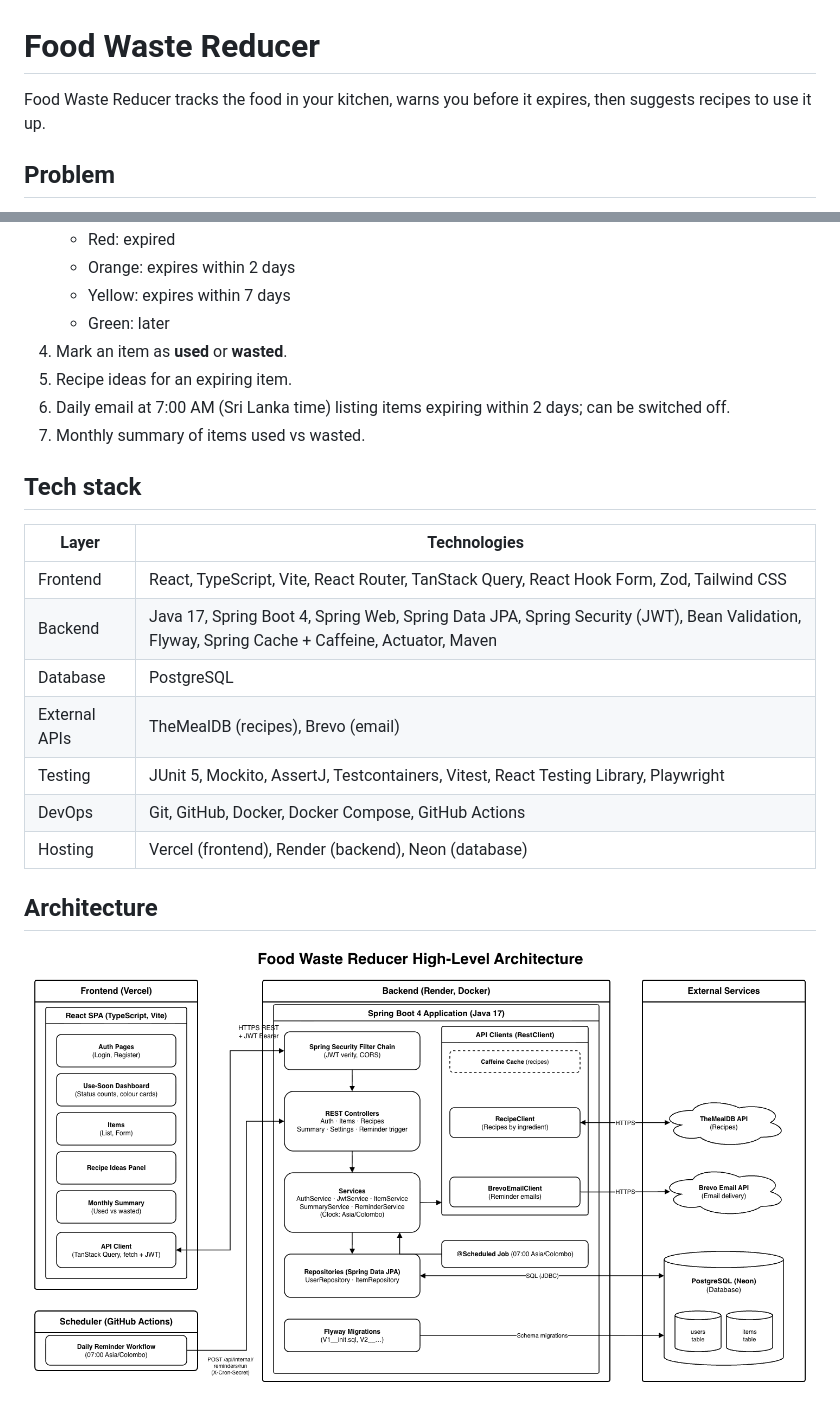
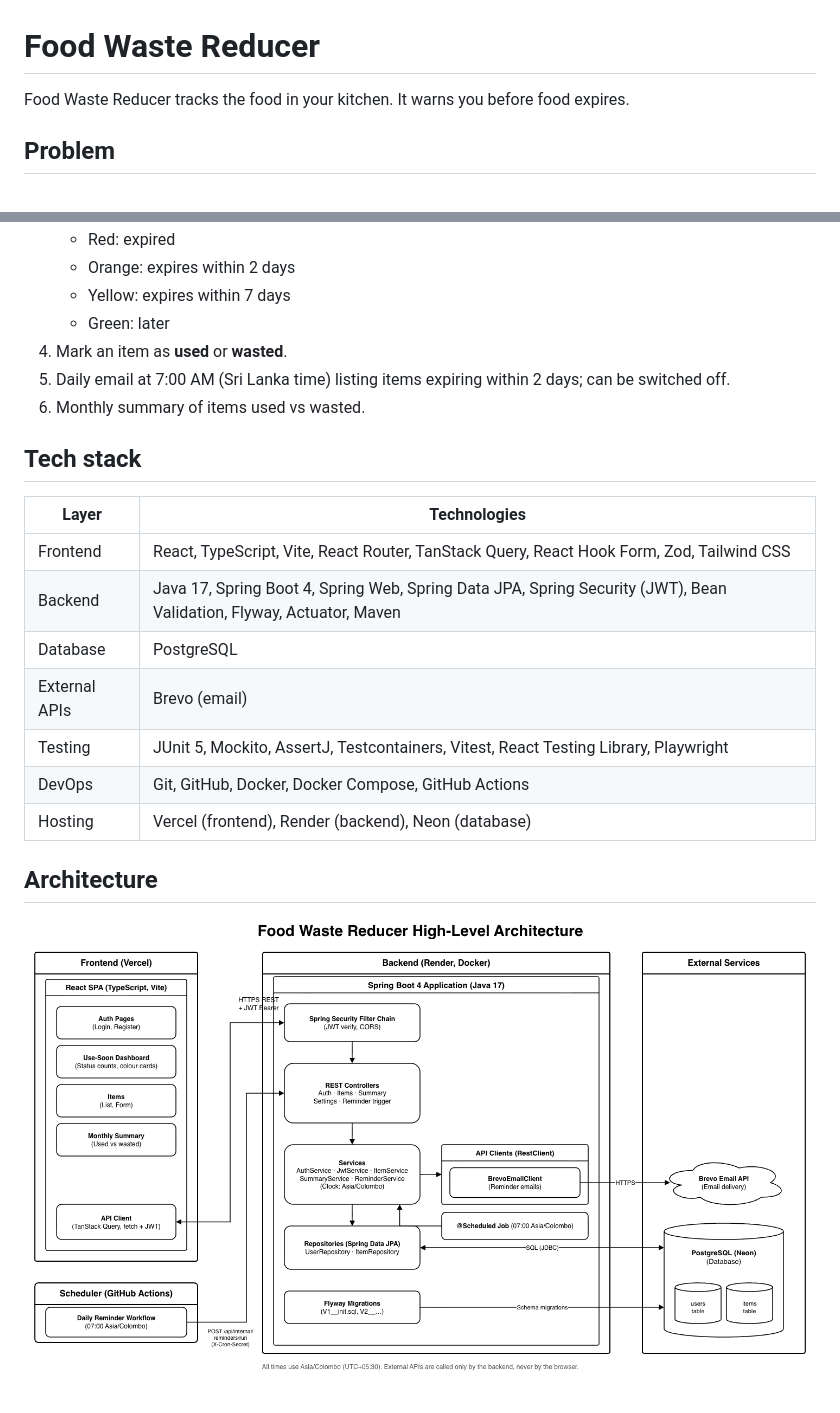
Before and after one commit to vidurukalpana/food-waste-reducer, a Markdown page: README.md, 2 parts joined by grey strips. Drawn GitHub-style; pictures changed too: docs/architecture-food-waste-reducer.png.

```diff
--- a/README.md
+++ b/README.md
@@ -1,6 +1,6 @@
 # Food Waste Reducer
 
-Food Waste Reducer tracks the food in your kitchen, warns you before it expires, then suggests recipes to use it up.
+Food Waste Reducer tracks the food in your kitchen. It warns you before food expires.
 
 ## Problem
 
@@ -19,18 +19,17 @@ Food Waste Reducer tracks the food in your kitchen, warns you before it expires,
    - Yellow: expires within 7 days
    - Green: later
 4. Mark an item as **used** or **wasted**.
-5. Recipe ideas for an expiring item.
-6. Daily email at 7:00 AM (Sri Lanka time) listing items expiring within 2 days; can be switched off.
-7. Monthly summary of items used vs wasted.
+5. Daily email at 7:00 AM (Sri Lanka time) listing items expiring within 2 days; can be switched off.
+6. Monthly summary of items used vs wasted.
 
 ## Tech stack
 
 | Layer | Technologies |
 | --- | --- |
 | Frontend | React, TypeScript, Vite, React Router, TanStack Query, React Hook Form, Zod, Tailwind CSS |
-| Backend | Java 17, Spring Boot 4, Spring Web, Spring Data JPA, Spring Security (JWT), Bean Validation, Flyway, Spring Cache + Caffeine, Actuator, Maven |
+| Backend | Java 17, Spring Boot 4, Spring Web, Spring Data JPA, Spring Security (JWT), Bean Validation, Flyway, Actuator, Maven |
 | Database | PostgreSQL |
-| External APIs | TheMealDB (recipes), Brevo (email) |
+| External APIs | Brevo (email) |
 | Testing | JUnit 5, Mockito, AssertJ, Testcontainers, Vitest, React Testing Library, Playwright |
 | DevOps | Git, GitHub, Docker, Docker Compose, GitHub Actions |
 | Hosting | Vercel (frontend), Render (backend), Neon (database) |
```
Also changed, not shown: docs/er-diagram.md (+1 -1 lines), docs/user-stories.md (+4 -16 lines), 7 other files.
